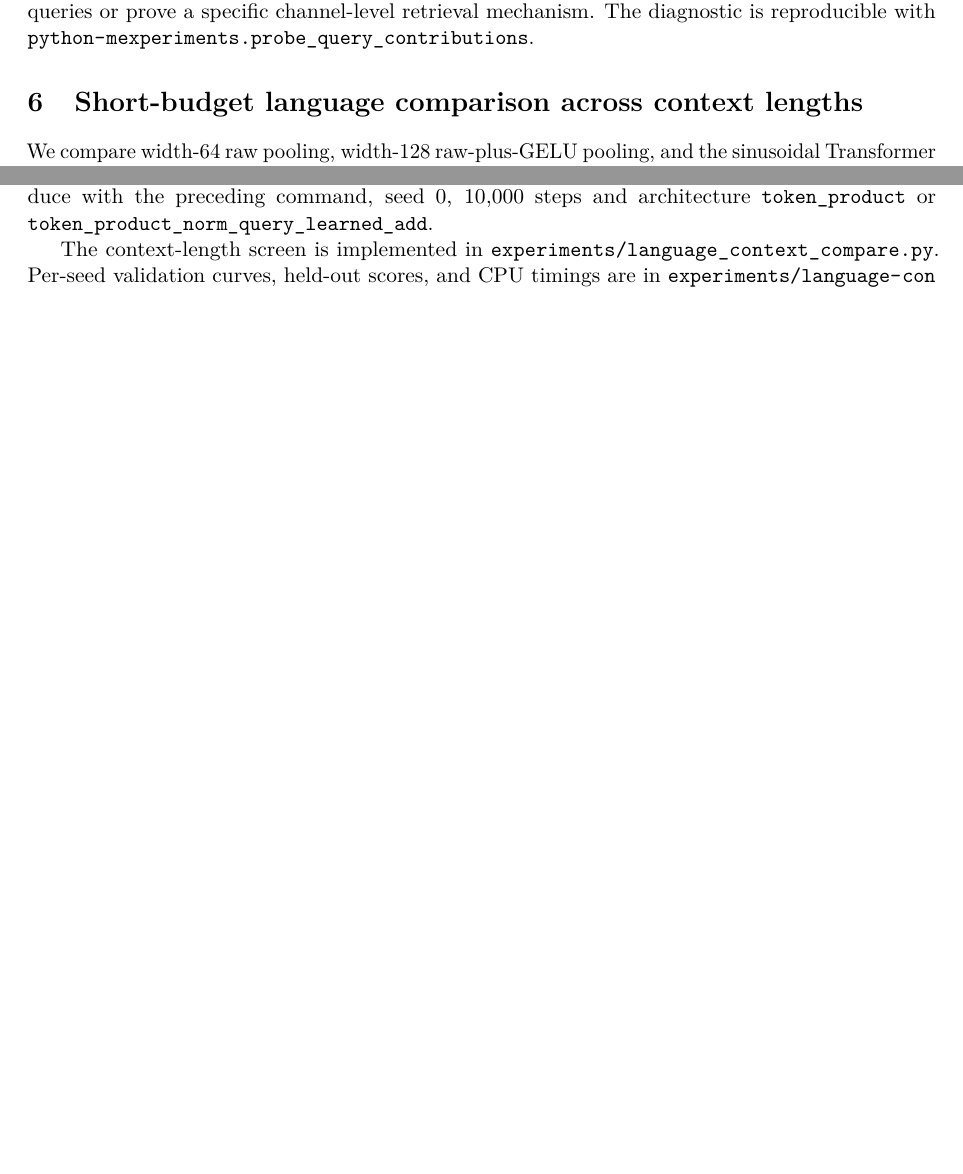
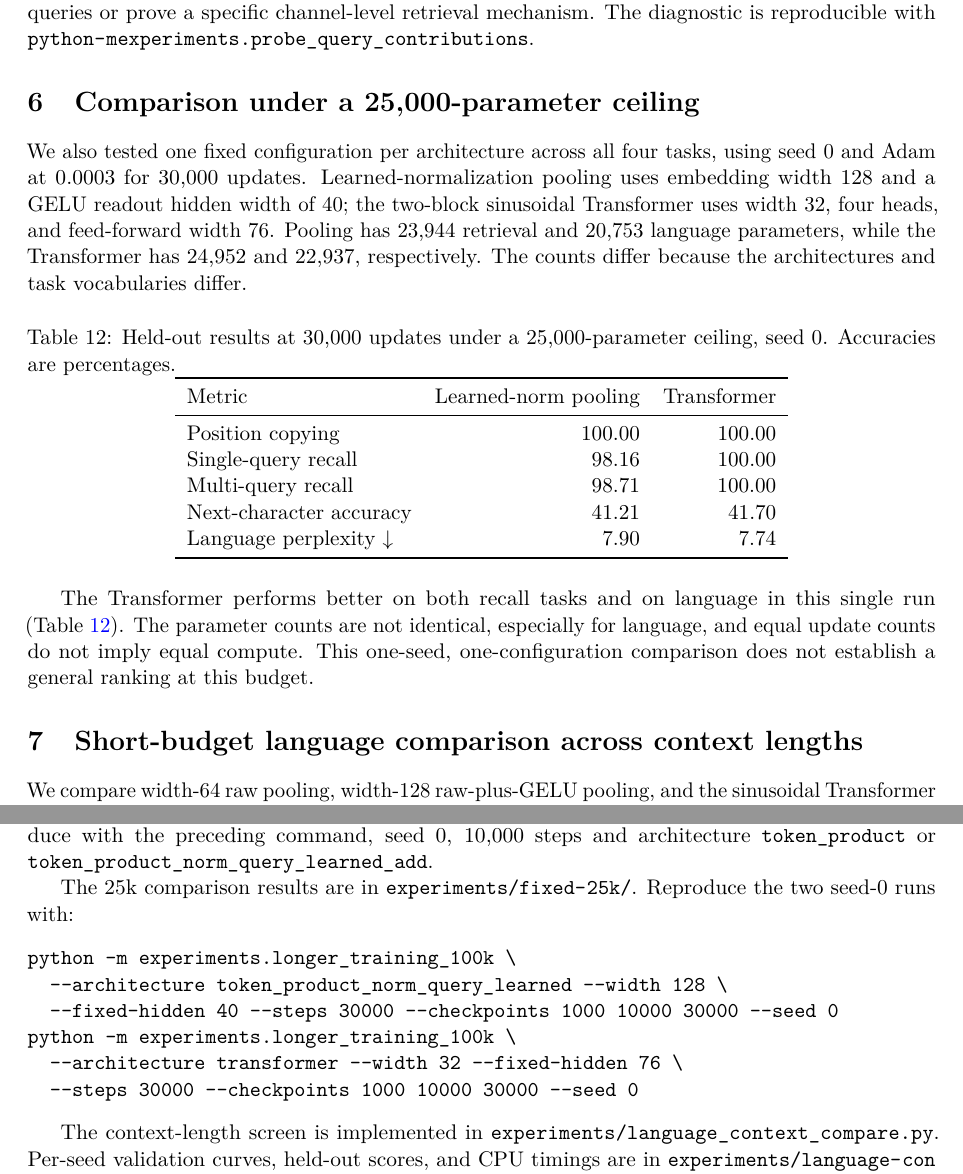
Before and after one commit to ivandustin/llm, a LaTeX paper (paper/paper.tex): two parts of pages 10 and 13 of 14 before the commit and two parts of pages 10 and 14 of 14 after it, joined at a grey line, cut so that both start at the same text, the shorter picture padded with empty space. Compiled offline with pdfLaTeX.

Commit message:
Report 25k parameter pooling and Transformer comparison

```diff
--- a/paper/paper.tex
+++ b/paper/paper.tex
@@ -425,6 +425,38 @@ Other value & $-1.81$ & $-1.03$ & $-2.14$\\
 
 Removing the matching key or associated value sharply reduces the margin, whereas removing an unrelated value improves it on average (Table~\ref{tab:contribution-ablation}). Both branches contribute. Their effects need not add because normalization and the readout are nonlinear. These interventions create artificial internal states; they do not establish how a fixed position's contribution changes across swapped queries or prove a specific channel-level retrieval mechanism. The diagnostic is reproducible with \path{python -m experiments.probe_query_contributions}.
 
+\section{Comparison under a 25,000-parameter ceiling}
+We also tested one fixed configuration per architecture across all four tasks,
+using seed 0 and Adam at 0.0003 for 30,000 updates. Learned-normalization
+pooling uses embedding width 128 and a GELU readout hidden width of 40;
+the two-block sinusoidal Transformer uses width 32, four heads, and
+feed-forward width 76. Pooling has 23,944 retrieval and 20,753 language
+parameters, while the Transformer has 24,952 and 22,937, respectively.
+The counts differ because the architectures and task vocabularies differ.
+
+\begin{table}[ht]
+\centering
+\caption{Held-out results at 30,000 updates under a 25,000-parameter ceiling, seed 0. Accuracies are percentages.}
+\label{tab:25k-comparison}
+\begin{tabular}{lrr}
+\toprule
+Metric & Learned-norm pooling & Transformer\\
+\midrule
+Position copying & 100.00 & 100.00\\
+Single-query recall & 98.16 & 100.00\\
+Multi-query recall & 98.71 & 100.00\\
+Next-character accuracy & 41.21 & 41.70\\
+Language perplexity $\downarrow$ & 7.90 & 7.74\\
+\bottomrule
+\end{tabular}
+\end{table}
+
+The Transformer performs better on both recall tasks and on language in this
+single run (Table~\ref{tab:25k-comparison}). The parameter counts are not
+identical, especially for language, and equal update counts do not imply equal
+compute. This one-seed, one-configuration comparison does not establish a
+general ranking at this budget.
+
 \section{Short-budget language comparison across context lengths}
 We compare width-64 raw pooling, width-128 raw-plus-GELU pooling, and the sinusoidal Transformer on Tiny Shakespeare at context lengths 32 and 128. All configurations use the same training target positions within each seed and the same 4,096 validation and test targets across context lengths within each split. Each configuration receives 3,000 batch-64 Adam updates for each of seeds 0--2. A separate validation sweep with seed 3 compares learning rates 0.0003 and 0.001 at 1,000 updates and selects 0.001 for all six configurations. The wider pooling model's hidden width decreases from 271 to 233 to keep it within 100,000 parameters as its position table grows.
 
@@ -562,6 +594,17 @@ The 10k raw and learned-norm additive screen results are in
 with the preceding command, seed 0, 10,000 steps and architecture
 \texttt{token\_product} or \texttt{token\_product\_norm\_query\_learned\_add}.
 
+The 25k comparison results are in \path{experiments/fixed-25k/}. Reproduce the
+two seed-0 runs with:
+\begin{verbatim}
+python -m experiments.longer_training_100k \
+  --architecture token_product_norm_query_learned --width 128 \
+  --fixed-hidden 40 --steps 30000 --checkpoints 1000 10000 30000 --seed 0
+python -m experiments.longer_training_100k \
+  --architecture transformer --width 32 --fixed-hidden 76 \
+  --steps 30000 --checkpoints 1000 10000 30000 --seed 0
+\end{verbatim}
+
 The context-length screen is implemented in \path{experiments/language_context_compare.py}. Per-seed validation curves, held-out scores, and CPU timings are in \path{experiments/language-context-screen/results.json}. The reproduction command is in the accompanying \path{summary.txt}.
 
 The Tiny Shakespeare source file is \path{data/shakespeare.txt}, with SHA-256:
```
Also changed, not shown: paper/paper.pdf, paper/paper.tex (2 more changed lines), 3 other files.
